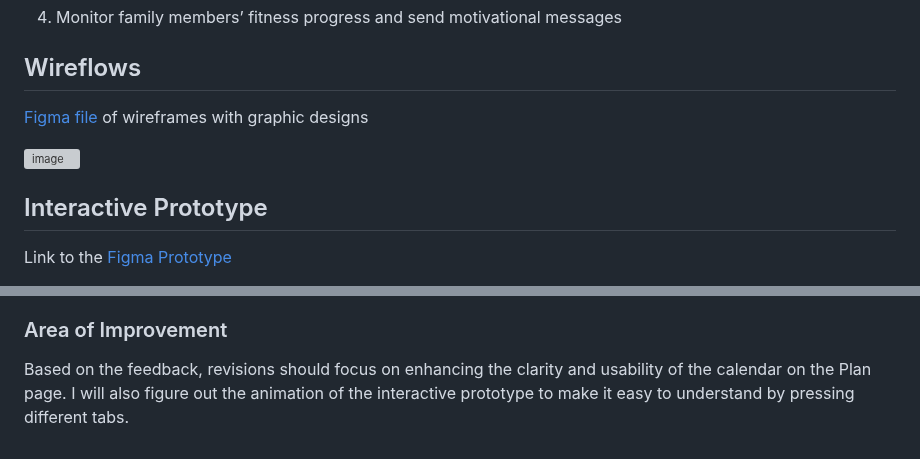
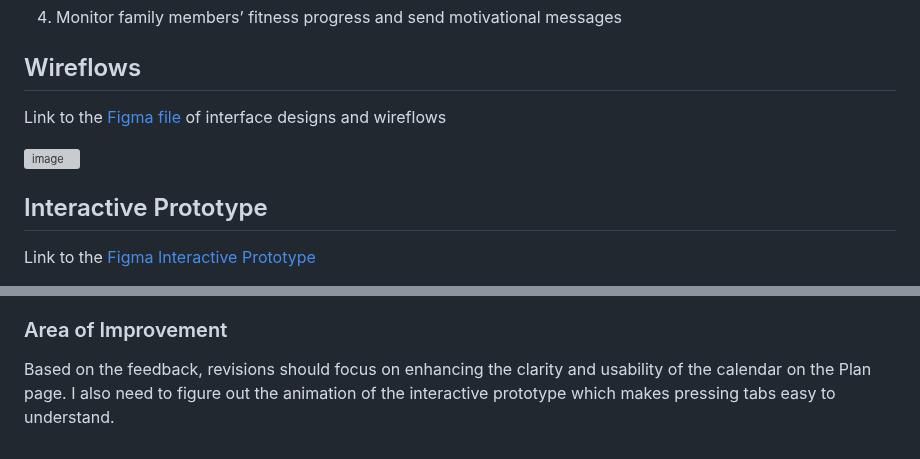
Before and after one commit to yfsun0920/DH110-2023Spring, a Markdown page: Assignments/A07/README.md, 2 parts joined by grey strips. Drawn GitHub-style; grey boxes are pictures that could not be loaded.

```diff
--- a/Assignments/A07/README.md
+++ b/Assignments/A07/README.md
@@ -28,11 +28,11 @@ The process begins with the translation of low-fidelity wireframes into high-fid
 
 ## Wireflows
 
-<a href="https://www.figma.com/file/moFDPg2xgv1G4evtUB07uD/LetsFit!-High-Fidelity-Prototype?type=design&node-id=0%3A1&t=6SLW5MI5feMVBgVT-1"> Figma file </a> of wireframes with graphic designs
+Link to the <a href="https://www.figma.com/file/moFDPg2xgv1G4evtUB07uD/LetsFit!-High-Fidelity-Prototype?type=design&node-id=0%3A1&t=6SLW5MI5feMVBgVT-1"> Figma file </a> of interface designs and wireflows
 
 ![image](Images/High-Fi%20Wireflow.png)
 
 ## Interactive Prototype
 
-Link to the <a href="https://www.figma.com/proto/moFDPg2xgv1G4evtUB07uD/LetsFit!-High-Fidelity-Prototype?page-id=0%3A1&type=design&node-id=1-2&viewport=1012%2C880%2C0.14&scaling=scale-down&starting-point-node-id=1%3A2"> Figma Prototype </a>
+Link to the <a href="https://www.figma.com/proto/moFDPg2xgv1G4evtUB07uD/LetsFit!-High-Fidelity-Prototype?page-id=0%3A1&type=design&node-id=1-2&viewport=1012%2C880%2C0.14&scaling=scale-down&starting-point-node-id=1%3A2"> Figma Interactive Prototype </a>
 
@@ -56,4 +57,4 @@ Overall I found out that I became more confident in conducting user testing comp
 
 ### Area of Improvement
 
-Based on the feedback, revisions should focus on enhancing the clarity and usability of the calendar on the Plan page. I will also figure out the animation of the interactive prototype to make it easy to understand by pressing different tabs.
+Based on the feedback, revisions should focus on enhancing the clarity and usability of the calendar on the Plan page. I also need to figure out the animation of the interactive prototype which makes pressing tabs easy to understand.
```
Also changed, not shown: other parts of Assignments/A07/README.md (+2 -1 lines).
